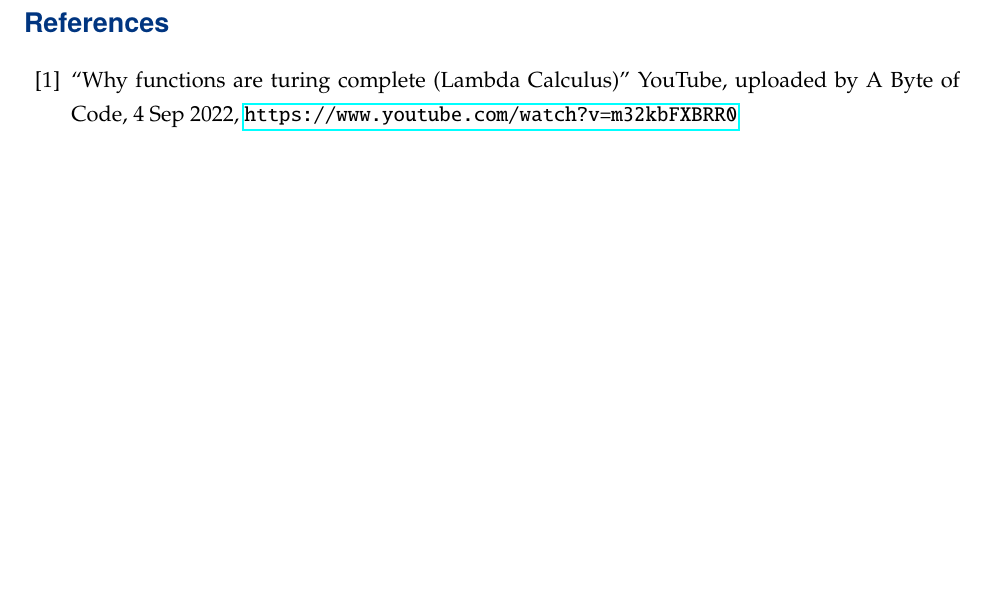
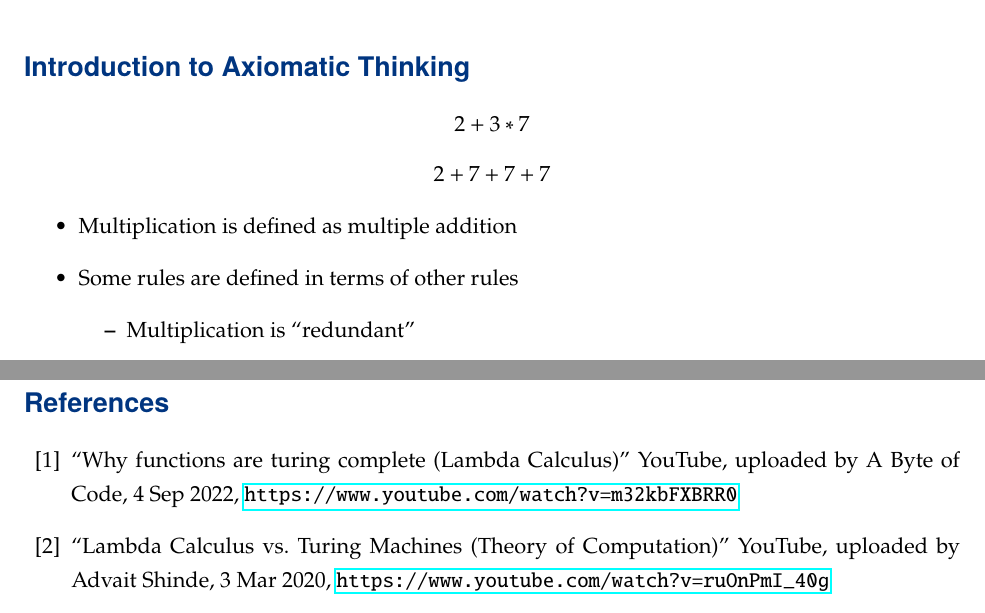
Before and after one commit to Hacker-Code-J/Category-Theory, a LaTeX document (category-theory-note/category-theory-note3-lambda.tex, which reads category-theory-note/category-theory-note3-ref.tex): part of page 4 of 4 before the commit and two parts of pages 3 and 5 of 5 after it, the two joined at a grey line, cut at the place of the change, the shorter picture padded with empty space. Compiled offline with pdfLaTeX.

Commit message:
Laptop240511v1

```diff
--- a/category-theory-note/category-theory-note3-lambda.tex
+++ b/category-theory-note/category-theory-note3-lambda.tex
@@ -144,6 +144,24 @@ $\lambda\texttt{bool}.\texttt{bool}(t)(f)$\\
 \end{align*}
 
 \newpage
+\section*{Introduction to Axiomatic Thinking}
+
+\[
+2+3*7
+\]
+\[
+2+7+7+7
+\]
+\begin{itemize}
+	\item Multiplication is defined as multiple addition
+	\item Some rules are defined in terms of other rules
+	\begin{itemize}
+		\item Multiplication is ``redundant''
+	\end{itemize}
+\end{itemize}
+
+
+\newpage
 \footer{Department of Information Security, Cryptology and Mathematics\\
 	College of Science and Technology\\
 	Kookmin University \\
--- a/category-theory-note/category-theory-note3-ref.tex
+++ b/category-theory-note/category-theory-note3-ref.tex
@@ -6,4 +6,7 @@
 	\bibitem{youtube_a_byte_of_code}
 	``Why functions are turing complete (Lambda Calculus)'' YouTube, uploaded by A Byte of Code, 4 Sep 2022, \url{https://www.youtube.com/watch?v=m32kbFXBRR0}
 
+	\bibitem{youtube_advait_shinde}
+	``Lambda Calculus vs. Turing Machines (Theory of Computation)'' YouTube, uploaded by Advait Shinde, 3 Mar 2020, \url{https://www.youtube.com/watch?v=ruOnPmI_40g}
+
 \end{thebibliography}
```
Also changed, not shown: category-theory-note/category-theory-note3-lambda.pdf.
